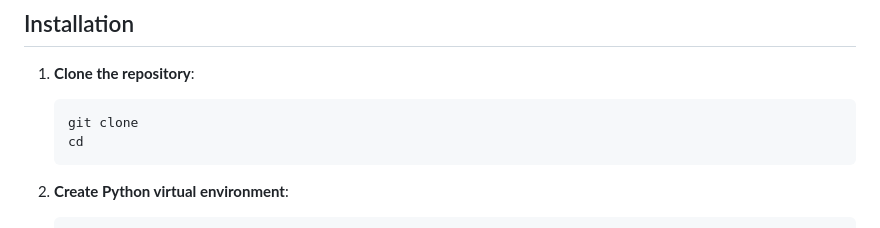
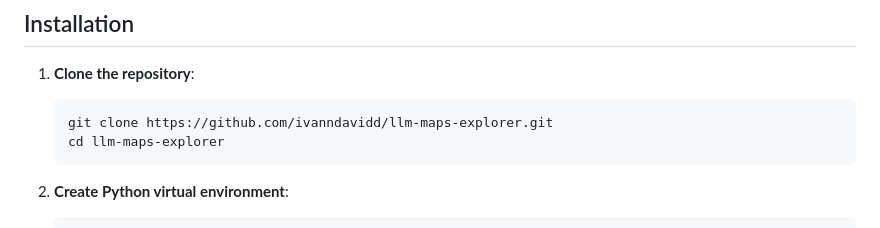
Before and after one commit to ivanndavidd/llm-maps-explorer, a Markdown page: README.md, the part around the change. Rendered like a GitHub page.

````diff
--- a/README.md
+++ b/README.md
@@ -74,8 +74,8 @@ AI-powered location search with Google Maps integration and LLM recommendations.
 1. **Clone the repository**:
 
    ```bash
-   git clone
-   cd
+   git clone https://github.com/ivanndavidd/llm-maps-explorer.git
+   cd llm-maps-explorer
    ```
 
 2. **Create Python virtual environment**:
````
